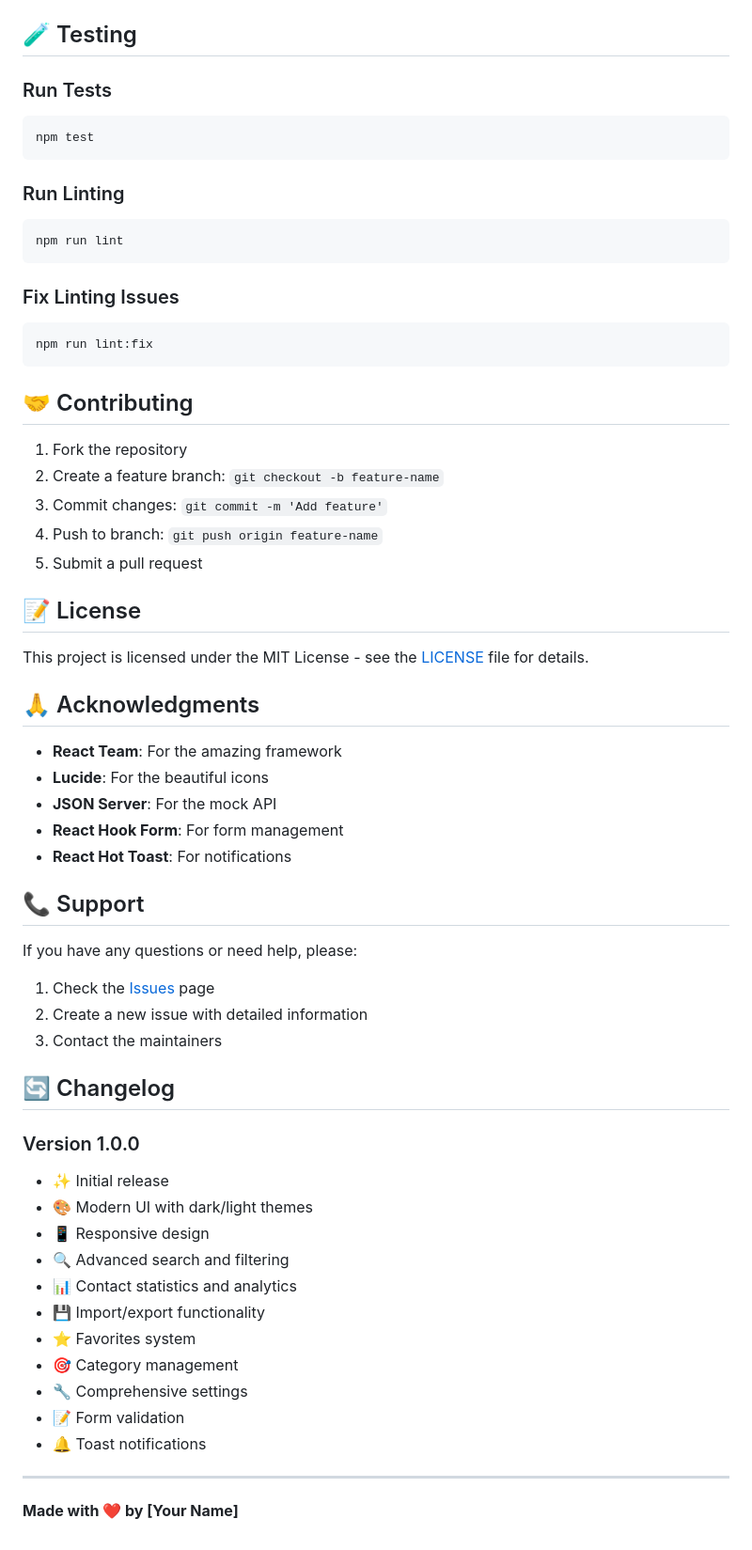
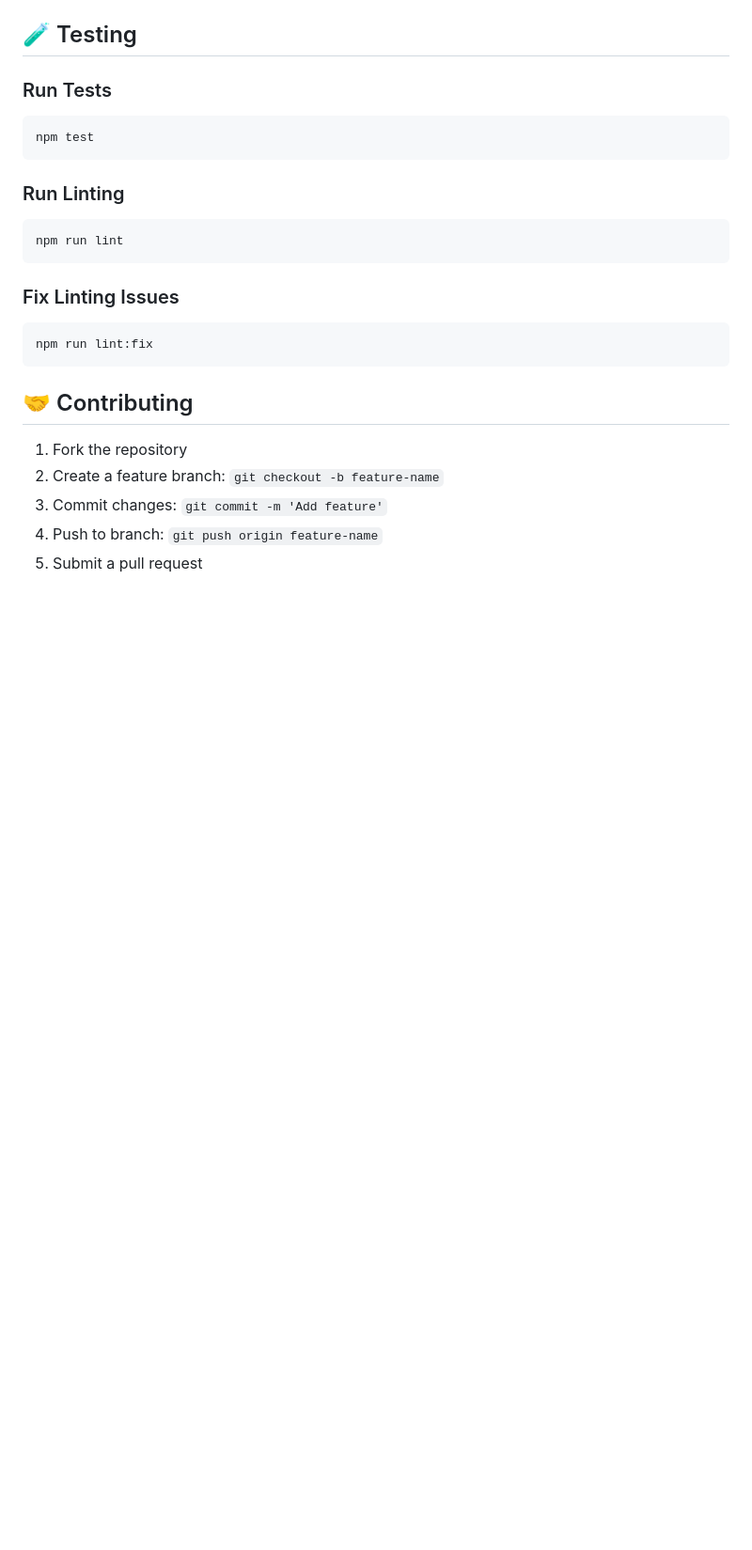
Before and after one commit to mardipriya/Basic-React-App, a Markdown page: README.md, the part around the change. Shown: that part at 94% size. Rendered like a GitHub page; blank space fills up the shorter version.

```diff
--- a/README.md
+++ b/README.md
@@ -250,42 +250,3 @@ npm run lint:fix
 3. Commit changes: `git commit -m 'Add feature'`
 4. Push to branch: `git push origin feature-name`
 5. Submit a pull request
-
-## 📝 License
-
-This project is licensed under the MIT License - see the [LICENSE](LICENSE) file for details.
-
-## 🙏 Acknowledgments
-
-- **React Team**: For the amazing framework
-- **Lucide**: For the beautiful icons
-- **JSON Server**: For the mock API
-- **React Hook Form**: For form management
-- **React Hot Toast**: For notifications
-
-## 📞 Support
-
-If you have any questions or need help, please:
-
-1. Check the [Issues](../../issues) page
-2. Create a new issue with detailed information
-3. Contact the maintainers
-
-## 🔄 Changelog
-
-### Version 1.0.0
-- ✨ Initial release
-- 🎨 Modern UI with dark/light themes
-- 📱 Responsive design
-- 🔍 Advanced search and filtering
-- 📊 Contact statistics and analytics
-- 💾 Import/export functionality
-- ⭐ Favorites system
-- 🎯 Category management
-- 🔧 Comprehensive settings
-- 📝 Form validation
-- 🔔 Toast notifications
-
----
-
-**Made with ❤️ by [Your Name]**
```
